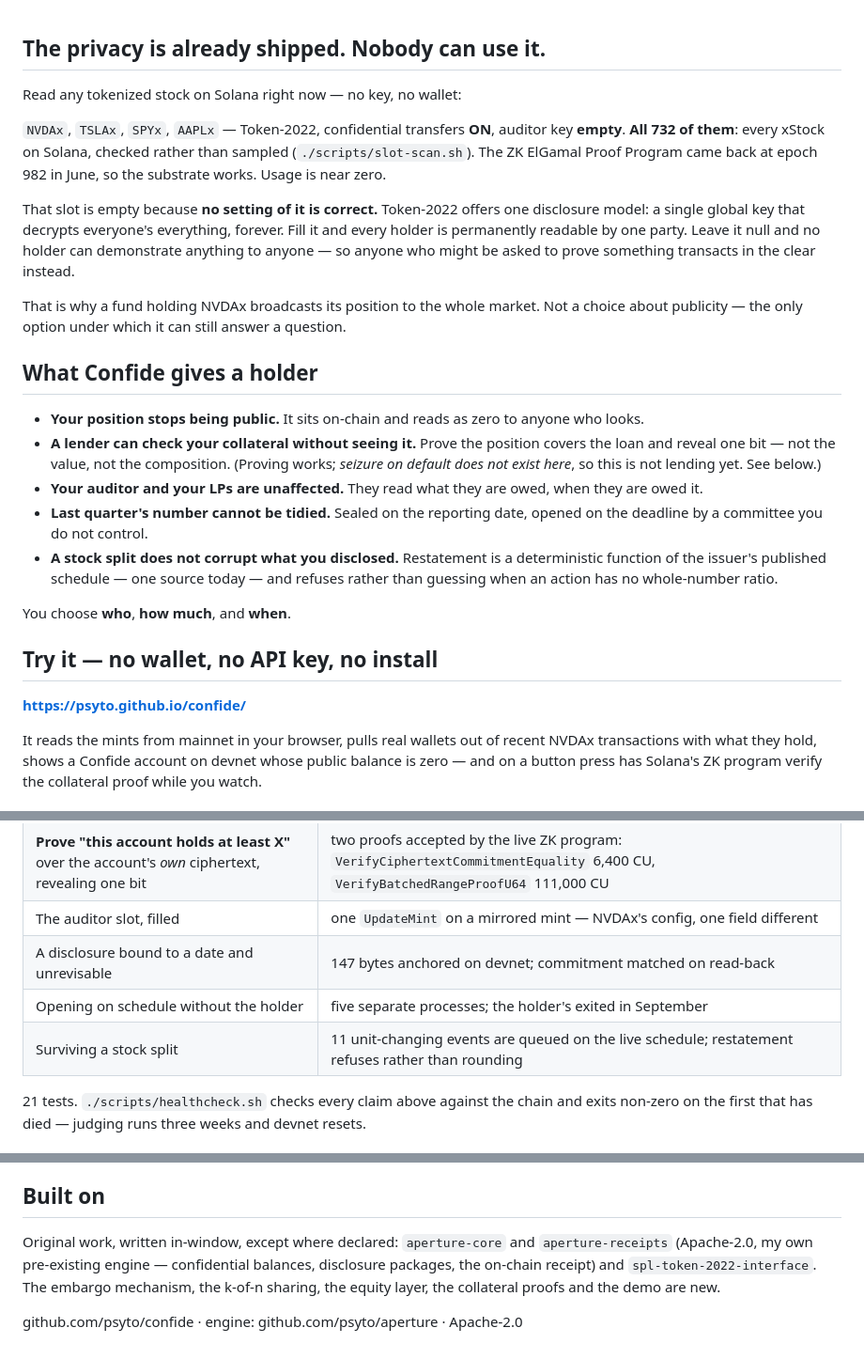
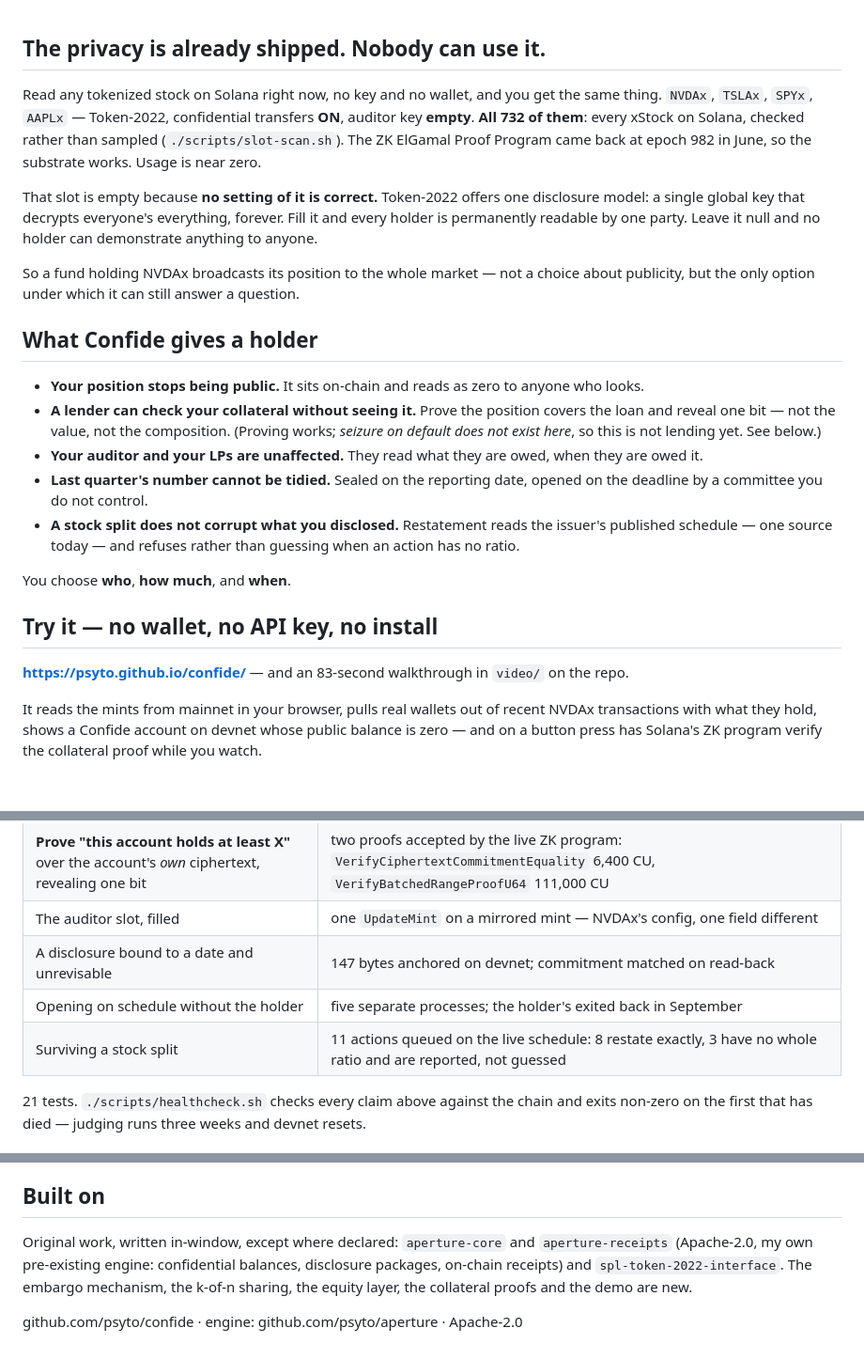
Before and after one commit to psyto/confide, a Markdown page: _submission/full.md, 3 parts joined by grey strips. Shown at 94% size. GitHub-like rendering.

Commit message:
copy: read it through, and fix what the patching broke
Four rounds of surgical replacements left seams I had not looked at, because I
kept editing the file without reading it. A colon promised a table that no longer
existed. A trim had cut 'the holder's process exited' down to 'the holder's
exited'. The video was not mentioned anywhere.

And one number was loose. 'll unit-changing events' was true only if you squint:
of the 11 queued, 8 restate exactly and 3 — a spin-off and two fractional stock
dividends — have no whole ratio and get reported rather than guessed. The precise
version is both more accurate and more interesting, because it shows the refusal
path firing on real data instead of being a paragraph.

Every figure in the copy is now checked against the repo rather than remembered:
732 mints, 11 actions splitting 8/3, 21 tests, the CU counts, the ISINs, the
account. 4,969 of 5,000 characters.

```diff
--- a/_submission/full.md
+++ b/_submission/full.md
@@ -1,7 +1,6 @@
 ## The privacy is already shipped. Nobody can use it.
 
-Read any tokenized stock on Solana right now — no key, no wallet:
-
+Read any tokenized stock on Solana right now, no key and no wallet, and you get the same thing.
 `NVDAx`, `TSLAx`, `SPYx`, `AAPLx` — Token-2022, confidential transfers **ON**, auditor key
 **empty**. **All 732 of them**: every xStock on Solana, checked rather than sampled
 (`./scripts/slot-scan.sh`). The ZK ElGamal Proof Program came back at epoch 982 in June, so the
@@ -9,11 +8,10 @@ substrate works. Usage is near zero.
 
 That slot is empty because **no setting of it is correct.** Token-2022 offers one disclosure model:
 a single global key that decrypts everyone's everything, forever. Fill it and every holder is
-permanently readable by one party. Leave it null and no holder can demonstrate anything to anyone —
-so anyone who might be asked to prove something transacts in the clear instead.
+permanently readable by one party. Leave it null and no holder can demonstrate anything to anyone.
 
-That is why a fund holding NVDAx broadcasts its position to the whole market. Not a choice about
-publicity — the only option under which it can still answer a question.
+So a fund holding NVDAx broadcasts its position to the whole market — not a choice about publicity,
+but the only option under which it can still answer a question.
 
 ## What Confide gives a holder
 
@@ -24,15 +22,14 @@ publicity — the only option under which it can still answer a question.
 - **Your auditor and your LPs are unaffected.** They read what they are owed, when they are owed it.
 - **Last quarter's number cannot be tidied.** Sealed on the reporting date, opened on the deadline
   by a committee you do not control.
-- **A stock split does not corrupt what you disclosed.** Restatement is a deterministic function of
-  the issuer's published schedule — one source today — and refuses rather than guessing when an
-  action has no whole-number ratio.
+- **A stock split does not corrupt what you disclosed.** Restatement reads the issuer's published
+  schedule — one source today — and refuses rather than guessing when an action has no ratio.
 
 You choose **who**, **how much**, and **when**.
 
 ## Try it — no wallet, no API key, no install
 
-**https://psyto.github.io/confide/**
+**https://psyto.github.io/confide/** — and an 83-second walkthrough in `video/` on the repo.
 
 It reads the mints from mainnet in your browser, pulls real wallets out of recent NVDAx transactions
 with what they hold, shows a Confide account on devnet whose public balance is zero — and on a
@@ -46,8 +43,8 @@ button press has Solana's ZK program verify the collateral proof while you watch
 | **Prove "this account holds at least X"** over the account's *own* ciphertext, revealing one bit | two proofs accepted by the live ZK program: `VerifyCiphertextCommitmentEquality` 6,400 CU, `VerifyBatchedRangeProofU64` 111,000 CU |
 | The auditor slot, filled | one `UpdateMint` on a mirrored mint — NVDAx's config, one field different |
 | A disclosure bound to a date and unrevisable | 147 bytes anchored on devnet; commitment matched on read-back |
-| Opening on schedule without the holder | five separate processes; the holder's exited in September |
-| Surviving a stock split | 11 unit-changing events are queued on the live schedule; restatement refuses rather than rounding |
+| Opening on schedule without the holder | five separate processes; the holder's exited back in September |
+| Surviving a stock split | 11 actions queued on the live schedule: 8 restate exactly, 3 have no whole ratio and are reported, not guessed |
 
 21 tests. `./scripts/healthcheck.sh` checks every claim above against the chain and exits non-zero
 on the first that has died — judging runs three weeks and devnet resets.
@@ -75,8 +72,8 @@ Below the threshold it refuses — without printing the balance.
 ## Built on
 
 Original work, written in-window, except where declared: `aperture-core` and `aperture-receipts`
-(Apache-2.0, my own pre-existing engine — confidential balances, disclosure packages, the on-chain
-receipt) and `spl-token-2022-interface`. The embargo mechanism, the k-of-n sharing, the equity
+(Apache-2.0, my own pre-existing engine: confidential balances, disclosure packages, on-chain
+receipts) and `spl-token-2022-interface`. The embargo mechanism, the k-of-n sharing, the equity
 layer, the collateral proofs and the demo are new.
 
 github.com/psyto/confide · engine: github.com/psyto/aperture · Apache-2.0
```
